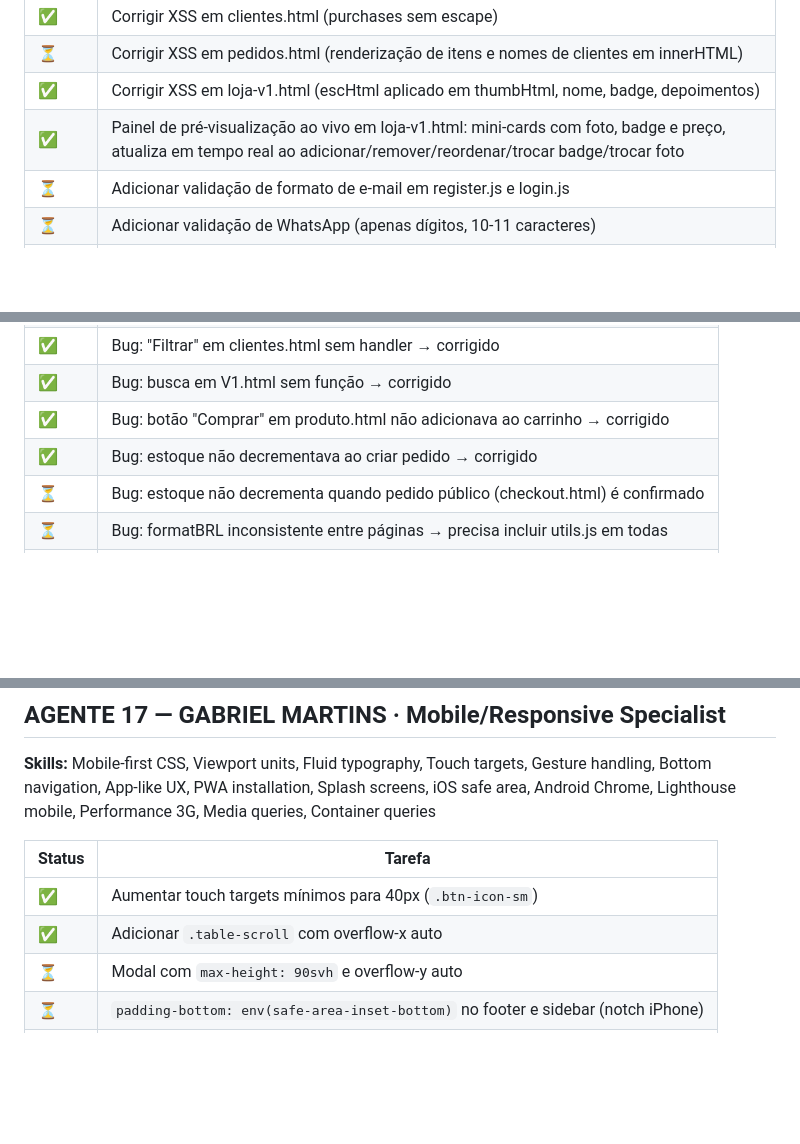
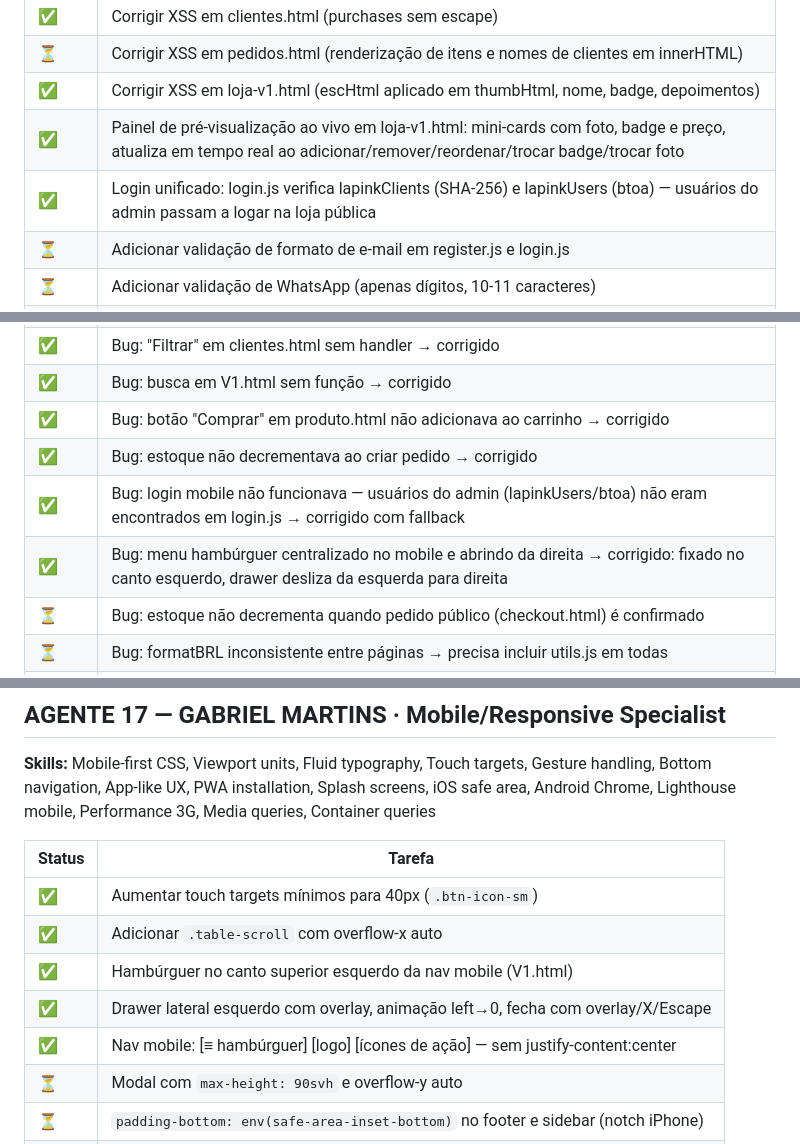
Before and after one commit to gomesdsj/LaPink, a Markdown page: AGENTES_STATUS.md, 3 parts joined by grey strips. Drawn GitHub-style; blank space fills up the shorter version.

```diff
--- a/AGENTES_STATUS.md
+++ b/AGENTES_STATUS.md
@@ -61,6 +64,7 @@
 | ⏳ | Corrigir XSS em pedidos.html (renderização de itens e nomes de clientes em innerHTML) |
 | ✅ | Corrigir XSS em loja-v1.html (escHtml aplicado em thumbHtml, nome, badge, depoimentos) |
 | ✅ | Painel de pré-visualização ao vivo em loja-v1.html: mini-cards com foto, badge e preço, atualiza em tempo real ao adicionar/remover/reordenar/trocar badge/trocar foto |
+| ✅ | Login unificado: login.js verifica lapinkClients (SHA-256) e lapinkUsers (btoa) — usuários do admin passam a logar na loja pública |
 | ⏳ | Adicionar validação de formato de e-mail em register.js e login.js |
 | ⏳ | Adicionar validação de WhatsApp (apenas dígitos, 10-11 caracteres) |
 | ⏳ | Limitar tamanho de imagem base64 antes de salvar (máx ~500KB) |
@@ -218,6 +224,8 @@
 | ✅ | Bug: busca em V1.html sem função → corrigido |
 | ✅ | Bug: botão "Comprar" em produto.html não adicionava ao carrinho → corrigido |
 | ✅ | Bug: estoque não decrementava ao criar pedido → corrigido |
+| ✅ | Bug: login mobile não funcionava — usuários do admin (lapinkUsers/btoa) não eram encontrados em login.js → corrigido com fallback |
+| ✅ | Bug: menu hambúrguer centralizado no mobile e abrindo da direita → corrigido: fixado no canto esquerdo, drawer desliza da esquerda para direita |
 | ⏳ | Bug: estoque não decrementa quando pedido público (checkout.html) é confirmado |
 | ⏳ | Bug: formatBRL inconsistente entre páginas → precisa incluir utils.js em todas |
 | ⏳ | Criar smoke tests documentados para os 5 fluxos críticos |
@@ -283,6 +291,9 @@
 |--------|--------|
 | ✅ | Aumentar touch targets mínimos para 40px (`.btn-icon-sm`) |
 | ✅ | Adicionar `.table-scroll` com overflow-x auto |
+| ✅ | Hambúrguer no canto superior esquerdo da nav mobile (V1.html) |
+| ✅ | Drawer lateral esquerdo com overlay, animação left→0, fecha com overlay/X/Escape |
+| ✅ | Nav mobile: [≡ hambúrguer] [logo] [ícones de ação] — sem justify-content:center |
 | ⏳ | Modal com `max-height: 90svh` e overflow-y auto |
 | ⏳ | `padding-bottom: env(safe-area-inset-bottom)` no footer e sidebar (notch iPhone) |
 | ⏳ | `.form-row` deve colapsar em 1 coluna em telas < 400px |
```
Also changed, not shown: other parts of AGENTES_STATUS.md (+31 -22 lines).
